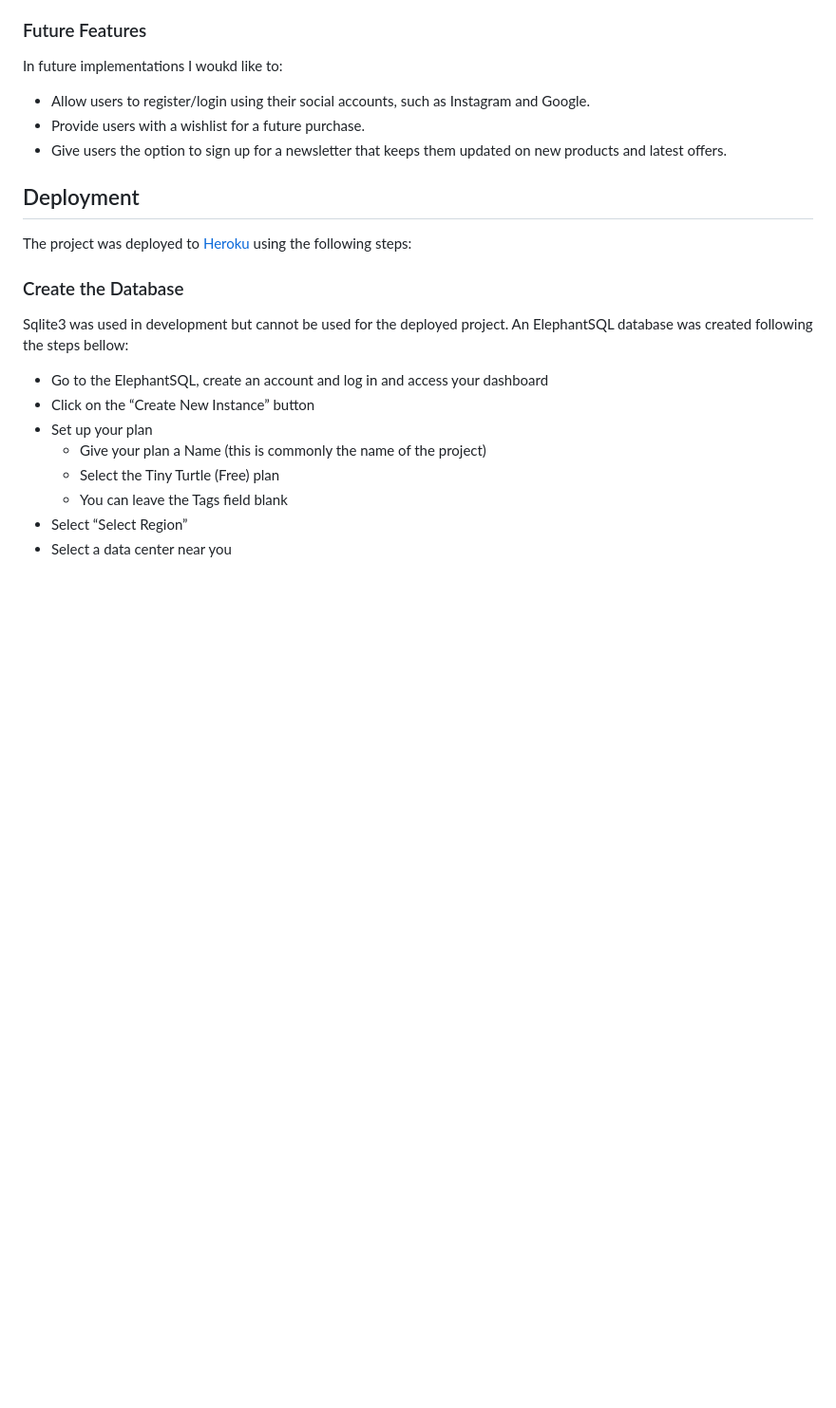
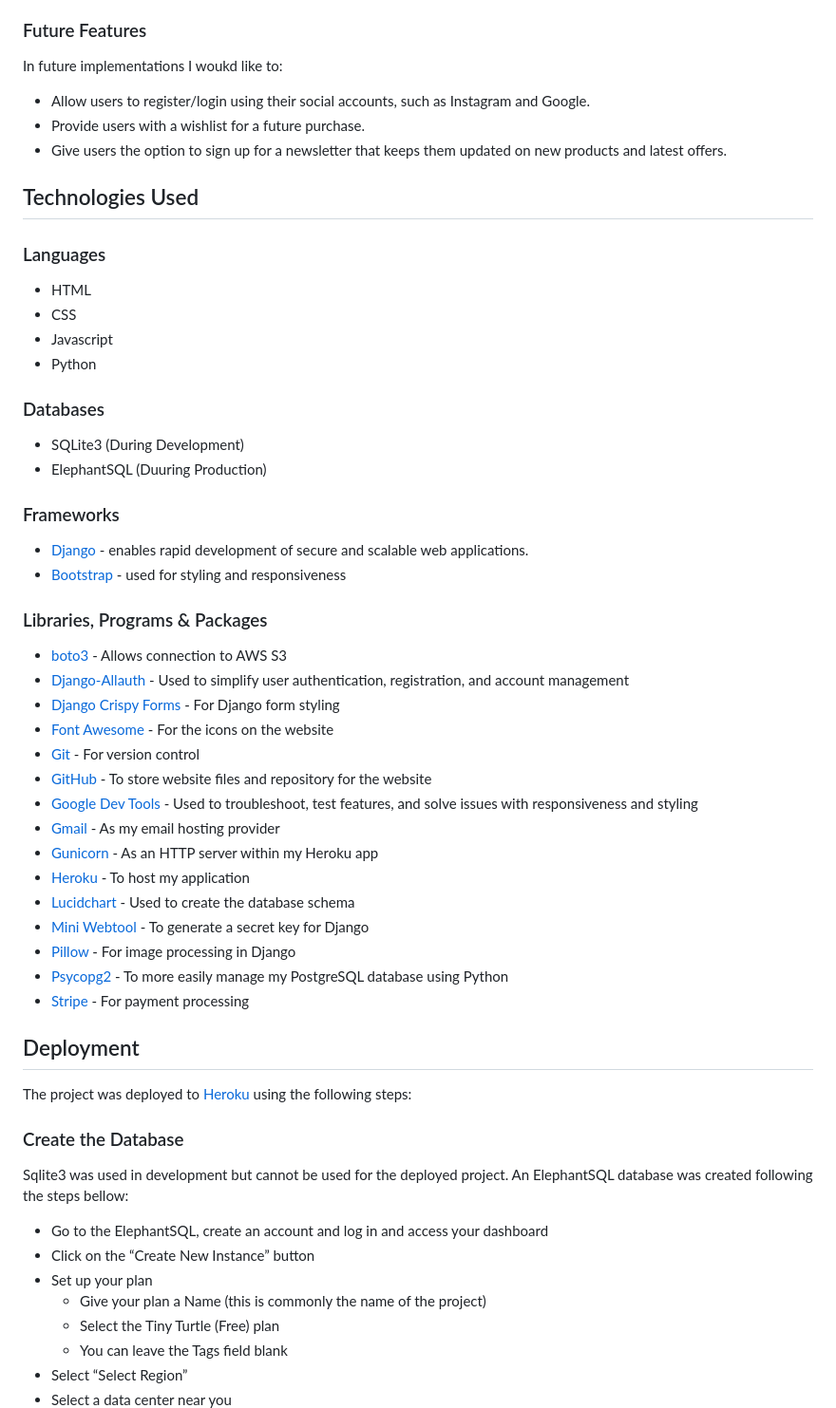
Before and after one commit to donovanainsley/avidity-supply, a Markdown page: README.md, the part around one of its changes. Shown at 95% size. Rendered like a GitHub page; blank space fills up the shorter version.

Commit message:
docs add technoligies used section to readme

```diff
--- a/README.md
+++ b/README.md
@@ -91,6 +87,45 @@ In future implementations I woukd like to:
  - Allow users to register/login using their social accounts, such as Instagram and Google.
  - Provide users with a wishlist for a future purchase.
  - Give users the option to sign up for a newsletter that keeps them updated on new products and latest offers.
+
+## Technologies Used
+
+### Languages
+
+- HTML
+- CSS
+- Javascript
+- Python
+
+### Databases
+
+- SQLite3 (During Development)
+- ElephantSQL (Duuring Production)
+
+### Frameworks
+
+  - [Django](https://www.djangoproject.com/) - enables rapid development of secure and scalable web applications.
+  - [Bootstrap](https://getbootstrap.com/) - used for styling and responsiveness
+
+### Libraries, Programs & Packages
+
+- [boto3](https://pypi.org/project/boto3/) - Allows connection to AWS S3
+- [Django-Allauth](https://django-allauth.readthedocs.io/en/latest/installation.html) - Used to simplify user authentication, registration, and account management
+- [Django Crispy Forms](https://django-crispy-forms.readthedocs.io/en/latest/) - For Django form styling
+- [Font Awesome](https://fontawesome.com/) - For the icons on the website
+- [Git](https://git-scm.com/) - For version control
+- [GitHub](https://github.com/) - To store website files and repository for the website
+- [Google Dev Tools](https://developer.chrome.com/docs/devtools/) - Used to troubleshoot, test features, and solve issues with responsiveness and styling
+- [Gmail](https://mail.google.com/) - As my email hosting provider
+- [Gunicorn](https://gunicorn.org/) - As an HTTP server within my Heroku app
+- [Heroku](https://www.heroku.com/) - To host my application
+- [Lucidchart](https://lucid.app/) - Used to create the database schema
+- [Mini Webtool](https://miniwebtool.com/django-secret-key-generator/) - To generate a secret key for Django
+- [Pillow](https://pillow.readthedocs.io/en/stable/) - For image processing in Django
+- [Psycopg2](https://pypi.org/project/psycopg2/) - To more easily manage my PostgreSQL database using Python
+- [Stripe](https://stripe.com/gb) - For payment processing
+
+
 
 ## Deployment
 
```
Also changed, not shown: other parts of README.md (+0 -4 lines).
